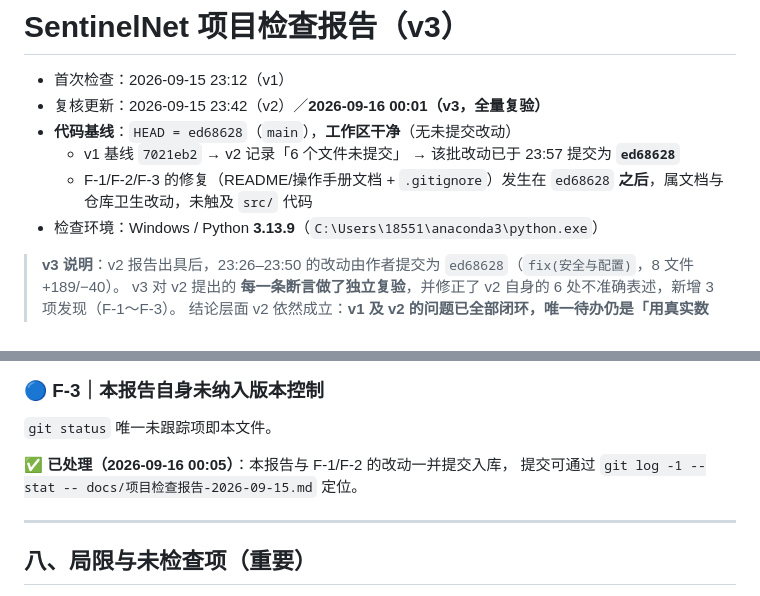
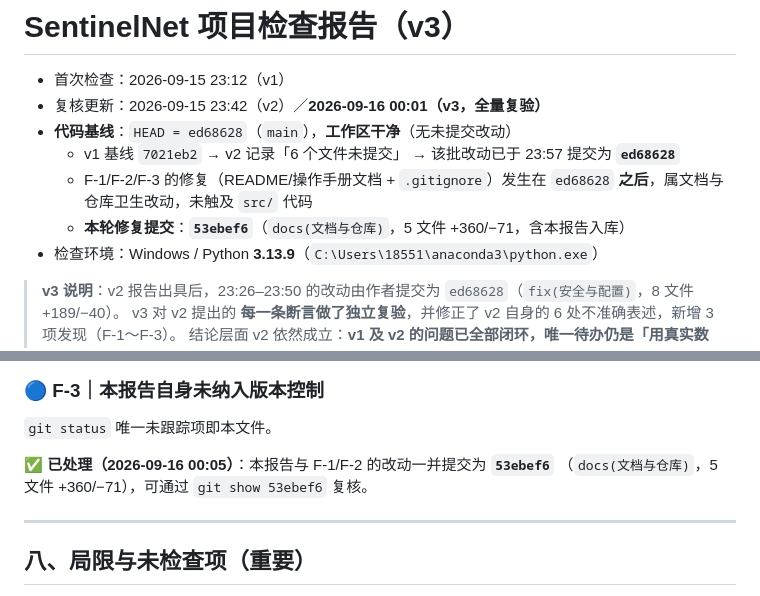
Before and after one commit to zhangqilong054/SentinelNet, a Markdown page: docs/项目检查报告-2026-09-15.md, 2 parts joined by grey strips. GitHub-like rendering.

Commit message:
docs(检查报告): 回填本轮修复提交 53ebef6 并补充基线说明

```diff
--- a/docs/项目检查报告-2026-09-15.md
+++ b/docs/项目检查报告-2026-09-15.md
@@ -5,6 +5,7 @@
 - **代码基线**：`HEAD = ed68628`（`main`），**工作区干净**（无未提交改动）
   - v1 基线 `7021eb2` → v2 记录「6 个文件未提交」 → 该批改动已于 23:57 提交为 **`ed68628`**
   - F-1/F-2/F-3 的修复（README/操作手册文档 + `.gitignore`）发生在 `ed68628` **之后**，属文档与仓库卫生改动，未触及 `src/` 代码
+  - **本轮修复提交**：**`53ebef6`**（`docs(文档与仓库)`，5 文件 +360/−71，含本报告入库）
 - 检查环境：Windows / Python **3.13.9**（`C:\Users\18551\anaconda3\python.exe`）
 
 > **v3 说明**：v2 报告出具后，23:26–23:50 的改动由作者提交为 `ed68628`（`fix(安全与配置)`，8 文件 +189/−40）。
@@ -178,8 +179,8 @@
 
 `git status` 唯一未跟踪项即本文件。
 
-**✅ 已处理（2026-09-16 00:05）**：本报告与 F-1/F-2 的改动一并提交入库，
-提交可通过 `git log -1 --stat -- docs/项目检查报告-2026-09-15.md` 定位。
+**✅ 已处理（2026-09-16 00:05）**：本报告与 F-1/F-2 的改动一并提交为 **`53ebef6`**
+（`docs(文档与仓库)`，5 文件 +360/−71），可通过 `git show 53ebef6` 复核。
 
 ---
 
```
